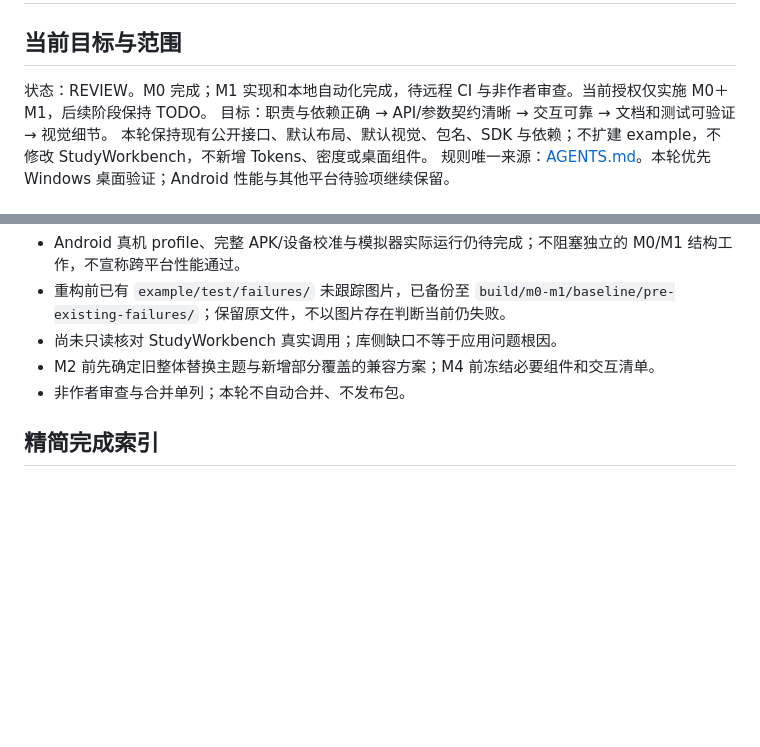
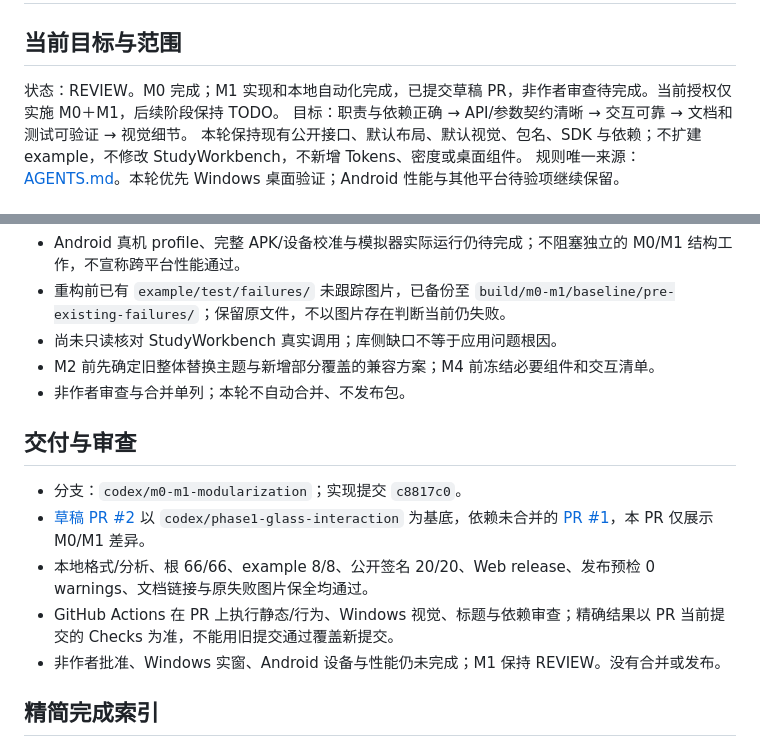
Before and after one commit to surface-user/Flutter_liquid_glass, a Markdown page: doc/task.md, 2 parts joined by grey strips. Rendered like a GitHub page; blank space fills up the shorter version.

Commit message:
docs(task): record M0 M1 validation and draft delivery

```diff
--- a/doc/task.md
+++ b/doc/task.md
@@ -2,7 +2,7 @@
 
 ## 当前目标与范围
 
-状态：REVIEW。M0 完成；M1 实现和本地自动化完成，待远程 CI 与非作者审查。当前授权仅实施 M0＋M1，后续阶段保持 TODO。
+状态：REVIEW。M0 完成；M1 实现和本地自动化完成，已提交草稿 PR，非作者审查待完成。当前授权仅实施 M0＋M1，后续阶段保持 TODO。
 目标：职责与依赖正确 → API/参数契约清晰 → 交互可靠 → 文档和测试可验证 → 视觉细节。
 本轮保持现有公开接口、默认布局、默认视觉、包名、SDK 与依赖；不扩建 example，不修改 StudyWorkbench，不新增 Tokens、密度或桌面组件。
 规则唯一来源：[AGENTS.md](AGENTS.md)。本轮优先 Windows 桌面验证；Android 性能与其他平台待验项继续保留。
@@ -342,6 +342,14 @@ DONE 仅表示该任务定义的验收条件满足；实现、自动化、审查
 - M2 前先确定旧整体替换主题与新增部分覆盖的兼容方案；M4 前冻结必要组件和交互清单。
 - 非作者审查与合并单列；本轮不自动合并、不发布包。
 
+## 交付与审查
+
+- 分支：`codex/m0-m1-modularization`；实现提交 `c8817c0`。
+- [草稿 PR #2](https://github.com/surface-user/Flutter_liquid_glass/pull/2) 以 `codex/phase1-glass-interaction` 为基底，依赖未合并的 [PR #1](https://github.com/surface-user/Flutter_liquid_glass/pull/1)，本 PR 仅展示 M0/M1 差异。
+- 本地格式/分析、根 66/66、example 8/8、公开签名 20/20、Web release、发布预检 0 warnings、文档链接与原失败图片保全均通过。
+- GitHub Actions 在 PR 上执行静态/行为、Windows 视觉、标题与依赖审查；精确结果以 PR 当前提交的 Checks 为准，不能用旧提交通过覆盖新提交。
+- 非作者批准、Windows 实窗、Android 设备与性能仍未完成；M1 保持 REVIEW。没有合并或发布。
+
 ## 精简完成索引
 
 - 旧交互/指针高光、GLASS-001、历史视觉失败、远程授权及验证记录一次归档到 [interaction-history.md](interaction-history.md)，原始版本仍可从 Git `8504ca7:doc/TASK.md` 追溯。归档保留记录，不作为当前通过证明。
```
Also changed, not shown: doc/testing.md (+2 -0 lines).
